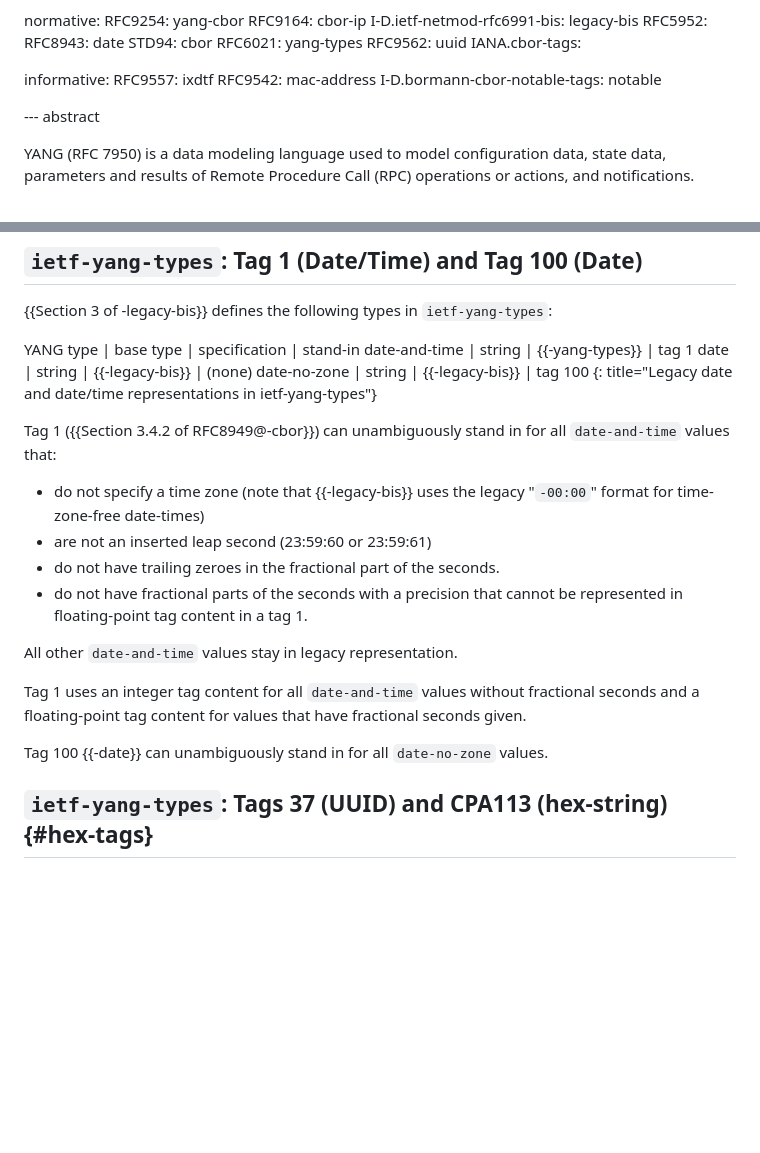
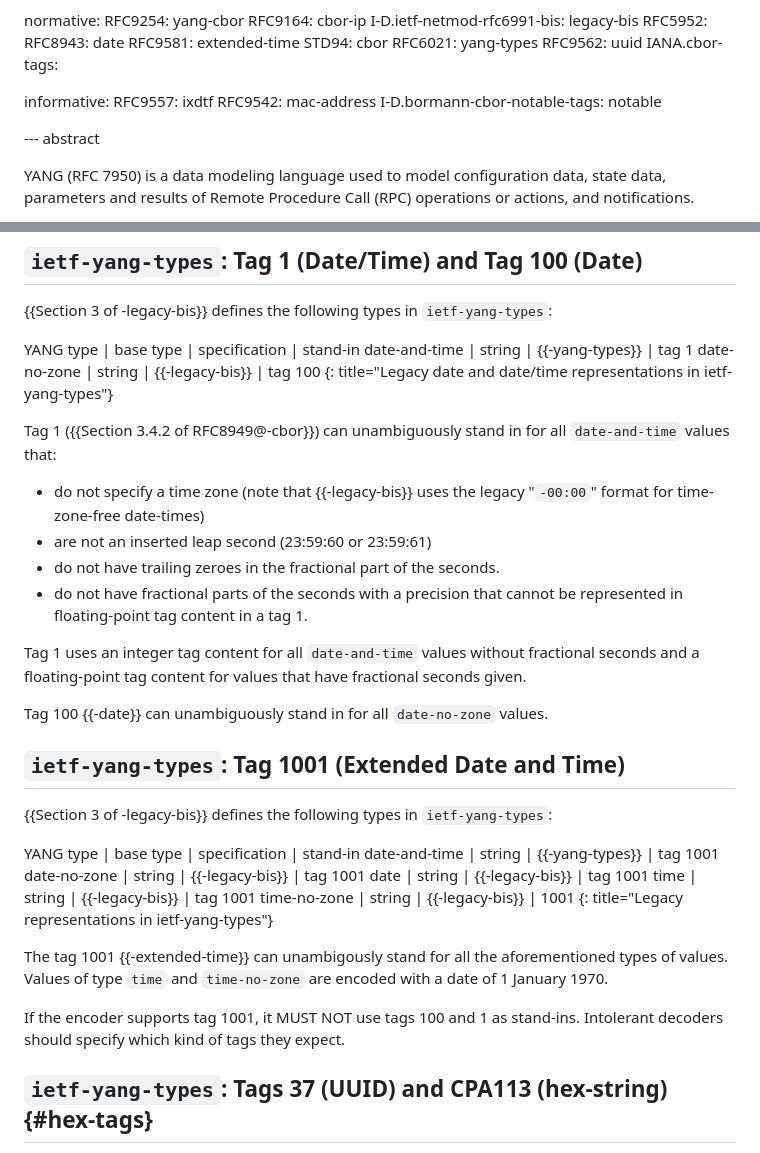
Before and after one commit to cabo/yang-standin, a Markdown page: draft-bormann-cbor-yang-standin.md, 2 parts joined by grey strips. Drawn GitHub-style; blank space fills up the shorter version.

Commit message:
Add Extended date/time tags (1001,1002)

```diff
--- a/draft-bormann-cbor-yang-standin.md
+++ b/draft-bormann-cbor-yang-standin.md
@@ -44,6 +44,7 @@ normative:
   I-D.ietf-netmod-rfc6991-bis: legacy-bis
   RFC5952:
   RFC8943: date
+  RFC9581: extended-time
   STD94: cbor
   RFC6021: yang-types
   RFC9562: uuid
@@ -161,7 +162,6 @@ are only used when an Unambiguous Round Trip can be achieved.
 
 YANG type | base type | specification | stand-in
 date-and-time | string | {{-yang-types}} | tag 1
-date | string | {{-legacy-bis}} | (none)
 date-no-zone | string | {{-legacy-bis}} | tag 100
 {: title="Legacy date and date/time representations in ietf-yang-types"}
 
@@ -174,13 +174,30 @@ uses the legacy "`-00:00`" format for time-zone-free date-times)
 * do not have fractional parts of the seconds with a precision that
   cannot be represented in floating-point tag content in a tag 1.
 
-All other `date-and-time` values stay in legacy representation.
-
 Tag 1 uses an integer tag content for all `date-and-time` values
 without fractional seconds and a floating-point tag content for values
 that have fractional seconds given.
 
 Tag 100 {{-date}} can unambiguously stand in for all `date-no-zone` values.
+
+## `ietf-yang-types`: Tag 1001 (Extended Date and Time)
+
+{{Section 3 of -legacy-bis}} defines the following types in `ietf-yang-types`:
+
+YANG type | base type | specification | stand-in
+date-and-time | string | {{-yang-types}} | tag 1001
+date-no-zone | string | {{-legacy-bis}} | tag 1001
+date | string | {{-legacy-bis}} | tag 1001
+time | string | {{-legacy-bis}} | tag 1001
+time-no-zone | string | {{-legacy-bis}} | 1001
+{: title="Legacy representations in ietf-yang-types"}
+
+The tag 1001 {{-extended-time}} can unambigously stand for all the
+aforementioned types of values. Values of type `time` and `time-no-zone`
+are encoded with a date of 1 January 1970.
+
+If the encoder supports tag 1001, it MUST NOT use tags 100 and 1 as stand-ins.
+Intolerant decoders should specify which kind of tags they expect.
 
 
 ## `ietf-yang-types`: Tags 37 (UUID) and CPA113 (hex-string) {#hex-tags}
```
